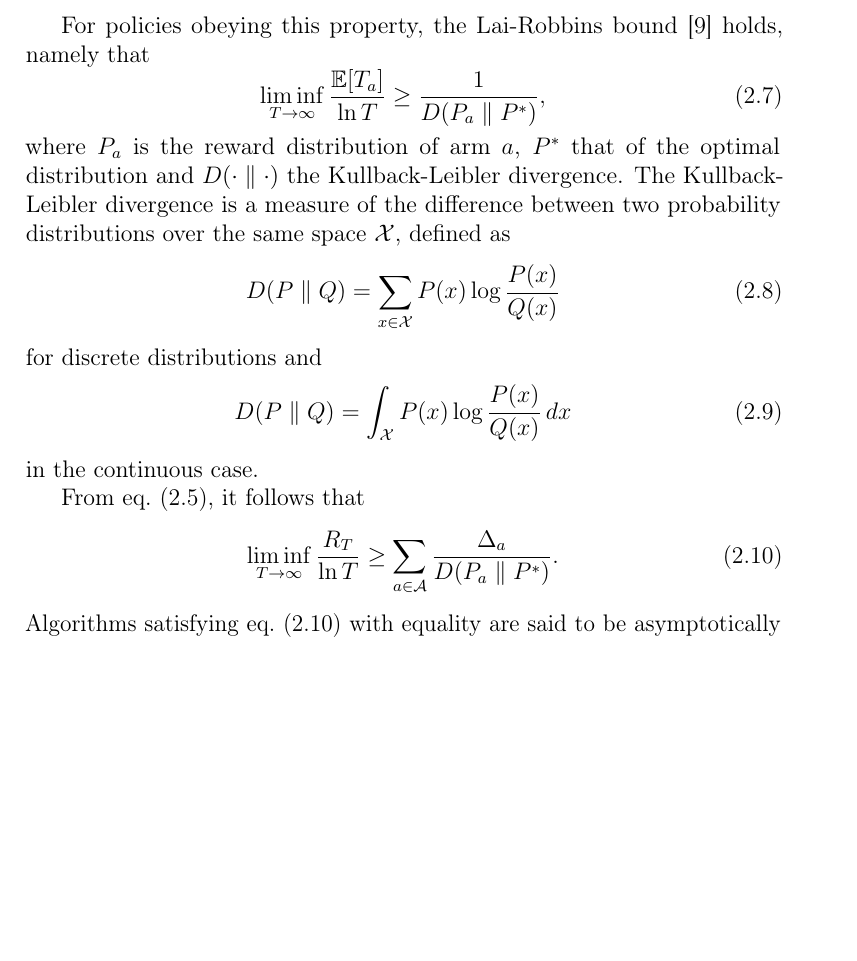
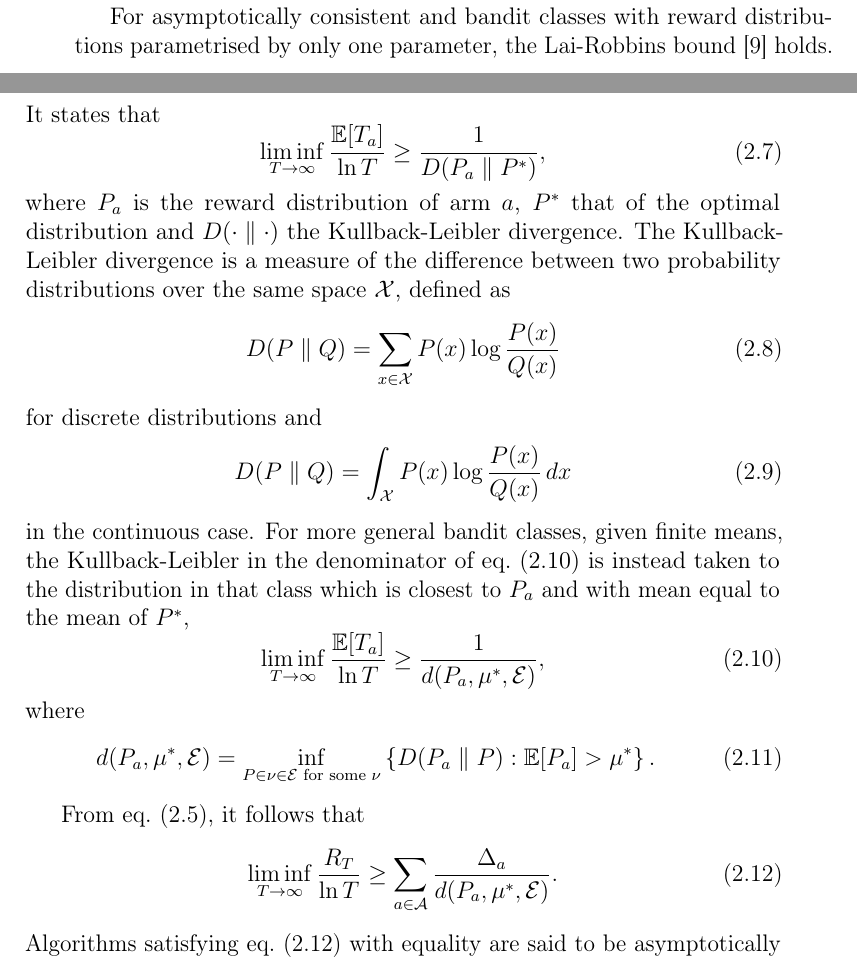
Before and after one commit to boyesjo/tma4900, a LaTeX thesis (report/master.tex, which reads report/tex/02_bandits/optimality.tex): part of page 10 of 39 before the commit and two parts of pages 9 and 10 of 39 after it, the two joined at a grey line, cut at the place of the change, the shorter picture padded with empty space. The pictures show the PDF file report/master.pdf that the author committed with the source.

Commit message:
lr bound

```diff
--- a/report/tex/02_bandits/optimality.tex
+++ b/report/tex/02_bandits/optimality.tex
@@ -13,9 +13,11 @@ A useful assumption is that the algorithm is asymptotically consistent in some c
 \end{equation}
 for all instances $\nu \in \mathcal{E}$.
 
-For policies obeying this property, the Lai-Robbins bound \autocite{lai1985} holds, namely that
+For asymptotically consistent and bandit classes with reward distributions parametrised by only one parameter, the Lai-Robbins bound \autocite{lai1985} holds.
+It states that
 \begin{equation}
     \liminf_{T\to\infty} \frac{\mathbb{E}[T_a]}{\ln T} \geq \frac{1}{D(P_a \mathrel{\Vert} P^*)},
+    \label{eq:lai-robbins-times}
 \end{equation}
 where $P_a$ is the reward distribution of arm $a$, $P^*$ that of the optimal distribution and $D(\cdot \mathrel{\Vert} \cdot)$ the Kullback-Leibler divergence.
 The Kullback-Leibler divergence is a measure of the difference between two probability distributions over the same space $\mathcal{X}$, defined as
@@ -27,3 +29,8 @@ for discrete distributions and
     D(P \mathrel{\Vert} Q) = \int_{\mathcal{X}} P(x) \log \frac{P(x)}{Q(x)} \, dx
 \end{equation}
 in the continuous case.
+For more general bandit classes, given finite means, the Kullback-Leibler in the denominator of \cref{eq:lai-robbins} is instead taken to the distribution in that class which is closest to $P_a$ and with mean equal to the mean of $P^*$,
+\begin{equation}
+    \liminf_{T\to\infty} \frac{\mathbb{E}[T_a]}{\ln T} \geq \frac{1}{d(P_a, \mu^*, \mathcal{E})},
+    \label{eq:lai-robbins}
+\end{equation}
@@ -30,7 +41,12 @@ in the continuous case.
+    \left\{ D(P_a \mathrel{\Vert} P): \mathbb{E}[P_a] > \mu^* \right\}.
+\end{equation}
+
 
 From \cref{eq:regret2}, it follows that
 \begin{equation}
-    \liminf_{T\to\infty} \frac{R_T}{\ln T} \geq \sum_{a \in \mathcal{A}}\frac{\Delta_a}{D(P_a \mathrel{\Vert} P^*)}.
+    \liminf_{T\to\infty} \frac{R_T}{\ln T}
+    \geq
+    \sum_{a \in \mathcal{A}}\frac{\Delta_a}{d(P_a, \mu^*, \mathcal{E})}.
     \label{eq:lai-robbins-regret}
 \end{equation}
 Algorithms satisfying \cref{eq:lai-robbins-regret} with equality are said to be asymptotically optimal.
```
Also changed, not shown: report/master.pdf, report/tex/02_bandits/optimality.tex (4 more changed lines).
